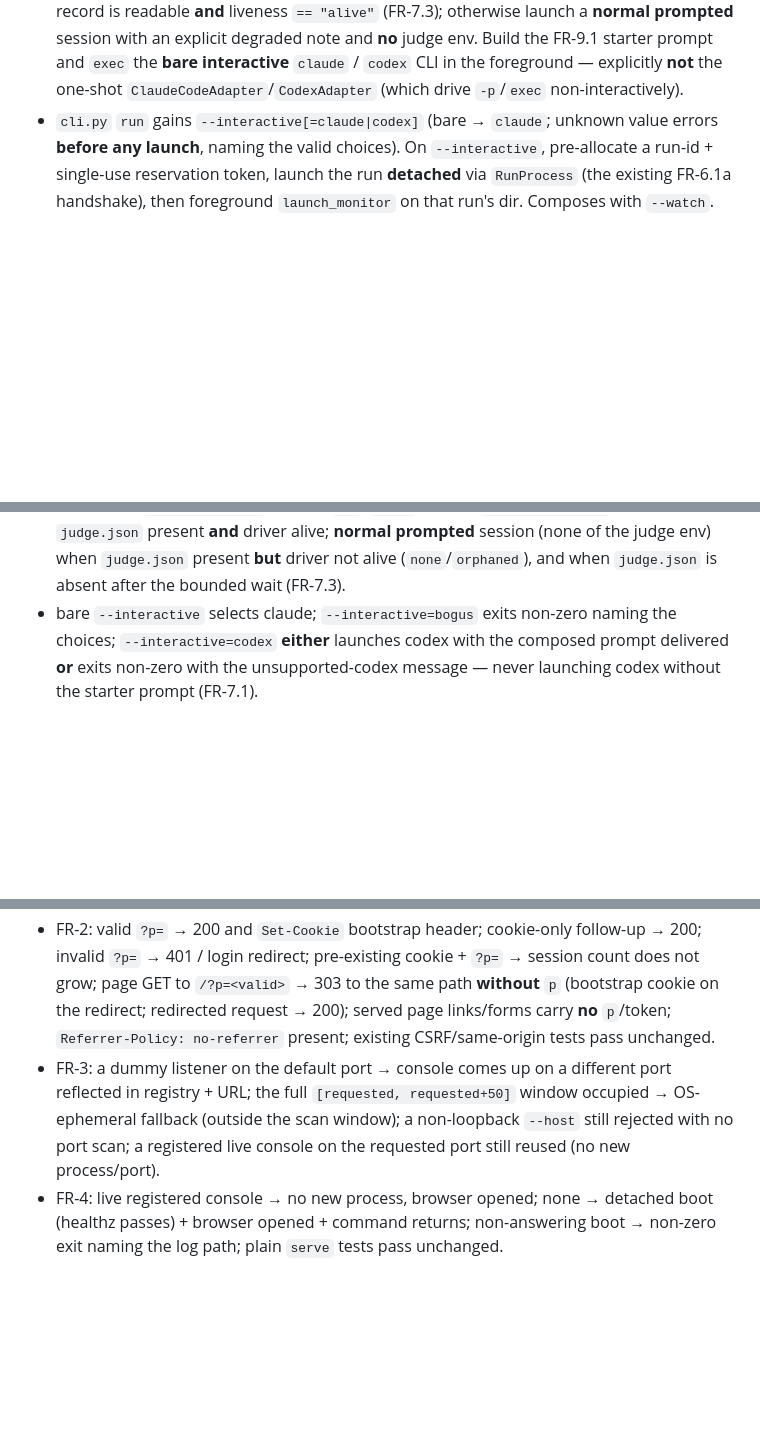
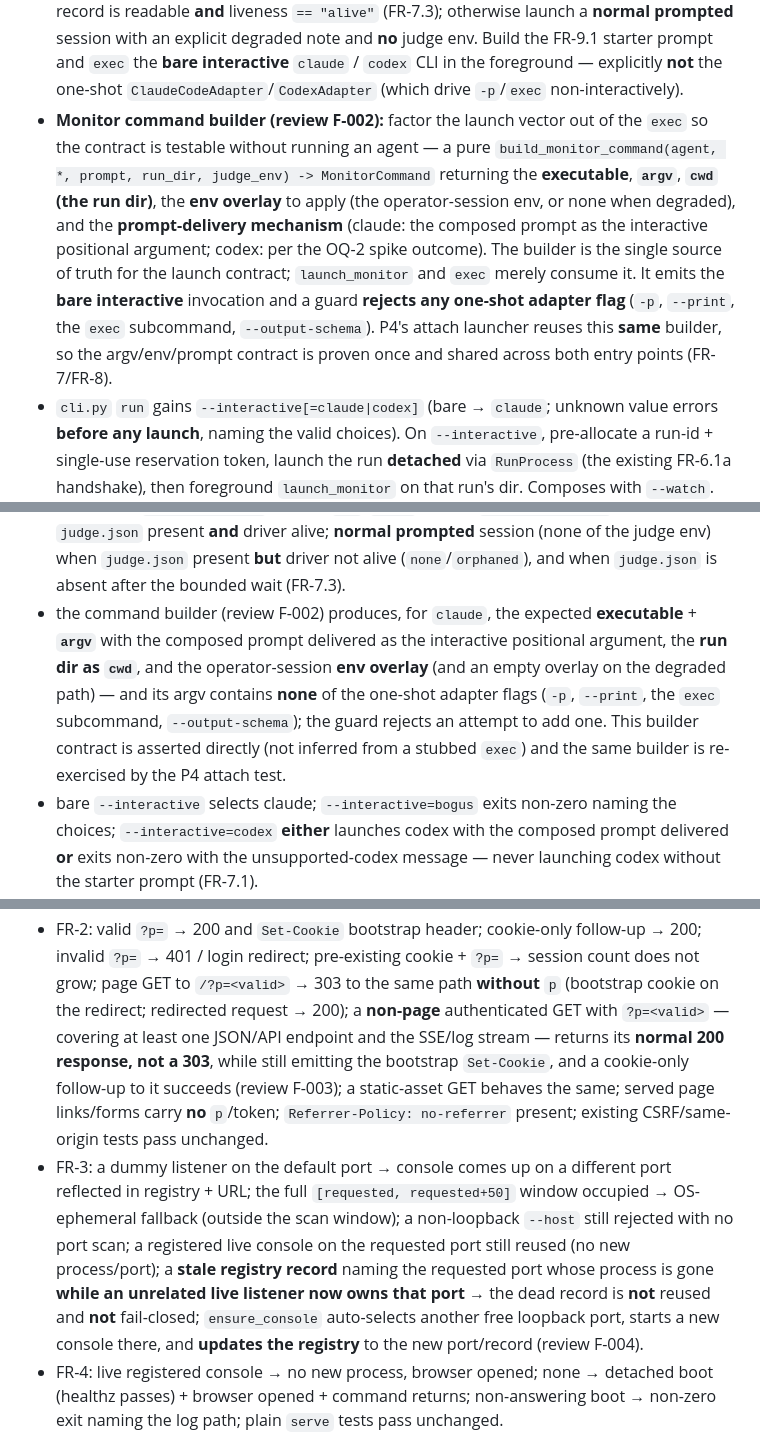
Before and after one commit to johnpletka/gauntlet, a Markdown page: runs/background-start-services/plan.md, 3 parts joined by grey strips. Drawn GitHub-style; blank space fills up the shorter version.

```diff
--- a/runs/background-start-services/plan.md
+++ b/runs/background-start-services/plan.md
@@ -173,6 +185,19 @@ so no unseeded-codex option ever ships. `claude` is the default and primary path
   Build the FR-9.1 starter prompt and `exec` the **bare interactive** `claude` /
   `codex` CLI in the foreground — explicitly **not** the one-shot
   `ClaudeCodeAdapter`/`CodexAdapter` (which drive `-p`/`exec` non-interactively).
+- **Monitor command builder (review F-002):** factor the launch vector out of the
+  `exec` so the contract is testable without running an agent — a pure
+  `build_monitor_command(agent, *, prompt, run_dir, judge_env) -> MonitorCommand`
+  returning the **executable**, **`argv`**, **`cwd` (the run dir)**, the **env
+  overlay** to apply (the operator-session env, or none when degraded), and the
+  **prompt-delivery mechanism** (claude: the composed prompt as the interactive
+  positional argument; codex: per the OQ-2 spike outcome). The builder is the
+  single source of truth for the launch contract; `launch_monitor` and `exec`
+  merely consume it. It emits the **bare interactive** invocation and a guard
+  **rejects any one-shot adapter flag** (`-p`, `--print`, the `exec` subcommand,
+  `--output-schema`). P4's attach launcher reuses this **same** builder, so the
+  argv/env/prompt contract is proven once and shared across both entry points
+  (FR-7/FR-8).
 - `cli.py` `run` gains `--interactive[=claude|codex]` (bare → `claude`; unknown
   value errors **before any launch**, naming the valid choices). On
   `--interactive`, pre-allocate a run-id + single-use reservation token, launch
@@ -201,6 +226,14 @@ so no unseeded-codex option ever ships. `claude` is the default and primary path
   prompted** session (none of the judge env) when `judge.json` present **but**
   driver not alive (`none`/`orphaned`), and when `judge.json` is absent after the
   bounded wait (FR-7.3).
+- the command builder (review F-002) produces, for `claude`, the expected
+  **executable** + **`argv`** with the composed prompt delivered as the
+  interactive positional argument, the **run dir as `cwd`**, and the
+  operator-session **env overlay** (and an empty overlay on the degraded path) —
+  and its argv contains **none** of the one-shot adapter flags (`-p`, `--print`,
+  the `exec` subcommand, `--output-schema`); the guard rejects an attempt to add
+  one. This builder contract is asserted directly (not inferred from a stubbed
+  `exec`) and the same builder is re-exercised by the P4 attach test.
 - bare `--interactive` selects claude; `--interactive=bogus` exits non-zero naming
   the choices; `--interactive=codex` **either** launches codex with the composed
   prompt delivered **or** exits non-zero with the unsupported-codex message —
@@ -315,13 +368,22 @@ could move earlier with no code dependency forcing the order).
   → 200; invalid `?p=` → 401 / login redirect; pre-existing cookie + `?p=` →
   session count does not grow; page GET to `/?p=<valid>` → 303 to the same path
   **without** `p` (bootstrap cookie on the redirect; redirected request → 200);
+  a **non-page** authenticated GET with `?p=<valid>` — covering at least one
+  JSON/API endpoint and the SSE/log stream — returns its **normal 200 response,
+  not a 303**, while still emitting the bootstrap `Set-Cookie`, and a cookie-only
+  follow-up to it succeeds (review F-003); a static-asset GET behaves the same;
   served page links/forms carry **no** `p`/token; `Referrer-Policy: no-referrer`
   present; existing CSRF/same-origin tests pass unchanged.
 - FR-3: a dummy listener on the default port → console comes up on a different
   port reflected in registry + URL; the full `[requested, requested+50]` window
   occupied → OS-ephemeral fallback (outside the scan window); a non-loopback
   `--host` still rejected with no port scan; a registered live console on the
-  requested port still reused (no new process/port).
+  requested port still reused (no new process/port); a **stale registry record**
+  naming the requested port whose process is gone **while an unrelated live
+  listener now owns that port** → the dead record is **not** reused and **not**
+  fail-closed; `ensure_console` auto-selects another free loopback port, starts a
+  new console there, and **updates the registry** to the new port/record
+  (review F-004).
 - FR-4: live registered console → no new process, browser opened; none → detached
   boot (healthz passes) + browser opened + command returns; non-answering boot →
   non-zero exit naming the log path; plain `serve` tests pass unchanged.
```
Also changed, not shown: other parts of runs/background-start-services/plan.md (+42 -10 lines).
